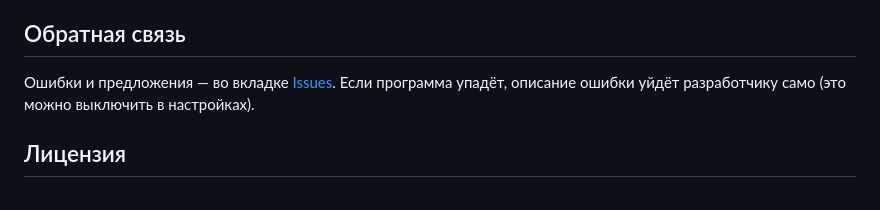
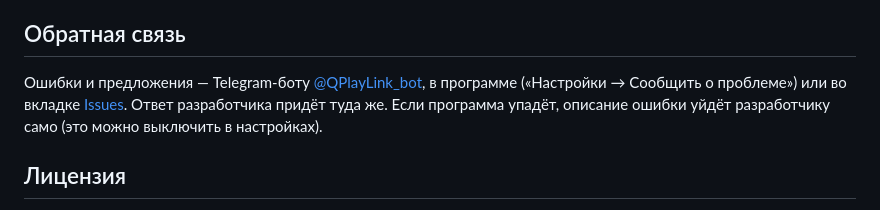
Before and after one commit to Gran14x/QPlayLink-releases, a Markdown page: README.md, the part around the change. GitHub-like rendering.

Commit message:
README: поддержка через @QPlayLink_bot и «Сообщить о проблеме»

```diff
--- a/README.md
+++ b/README.md
@@ -60,7 +60,8 @@
 
 ## Обратная связь
 
-Ошибки и предложения — во вкладке [Issues](../../issues).
+Ошибки и предложения — Telegram-боту [@QPlayLink_bot](https://t.me/QPlayLink_bot), в программе («Настройки → Сообщить о проблеме»)
+или во вкладке [Issues](../../issues). Ответ разработчика придёт туда же.
 Если программа упадёт, описание ошибки уйдёт разработчику само (это можно выключить в настройках).
 
 ## Лицензия
```
